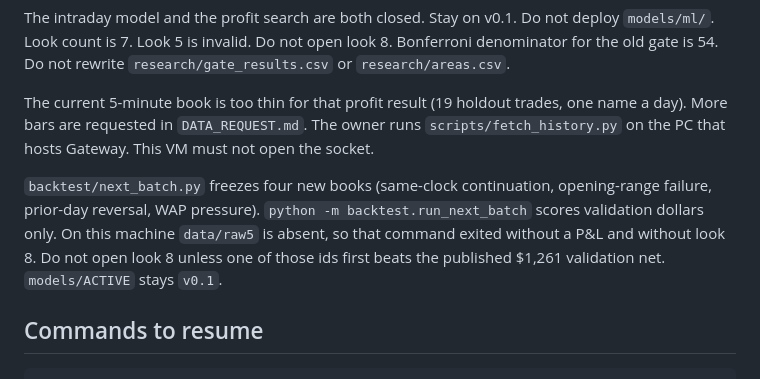
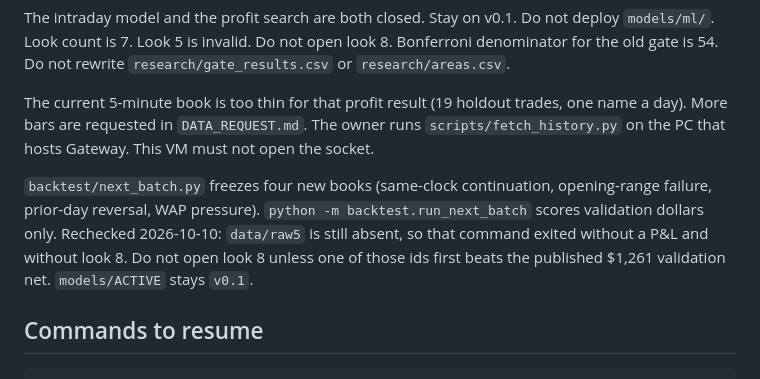
Before and after one commit to jaykrishan1989/VolumePulse, a Markdown page: HANDOFF.md, the part around the change. Rendered like a GitHub page.

```diff
--- a/HANDOFF.md
+++ b/HANDOFF.md
@@ -121,7 +121,7 @@ The intraday model and the profit search are both closed. Stay on v0.1. Do not d
 
 The current 5-minute book is too thin for that profit result (19 holdout trades, one name a day). More bars are requested in `DATA_REQUEST.md`. The owner runs `scripts/fetch_history.py` on the PC that hosts Gateway. This VM must not open the socket.
 
-`backtest/next_batch.py` freezes four new books (same-clock continuation, opening-range failure, prior-day reversal, WAP pressure). `python -m backtest.run_next_batch` scores validation dollars only. On this machine `data/raw5` is absent, so that command exited without a P&L and without look 8. Do not open look 8 unless one of those ids first beats the published $1,261 validation net. `models/ACTIVE` stays `v0.1`.
+`backtest/next_batch.py` freezes four new books (same-clock continuation, opening-range failure, prior-day reversal, WAP pressure). `python -m backtest.run_next_batch` scores validation dollars only. Rechecked 2026-10-10: `data/raw5` is still absent, so that command exited without a P&L and without look 8. Do not open look 8 unless one of those ids first beats the published $1,261 validation net. `models/ACTIVE` stays `v0.1`.
 
 ## Commands to resume
 
```
Also changed, not shown: research/RESEARCH_LOG.md (+1 -1 lines).
